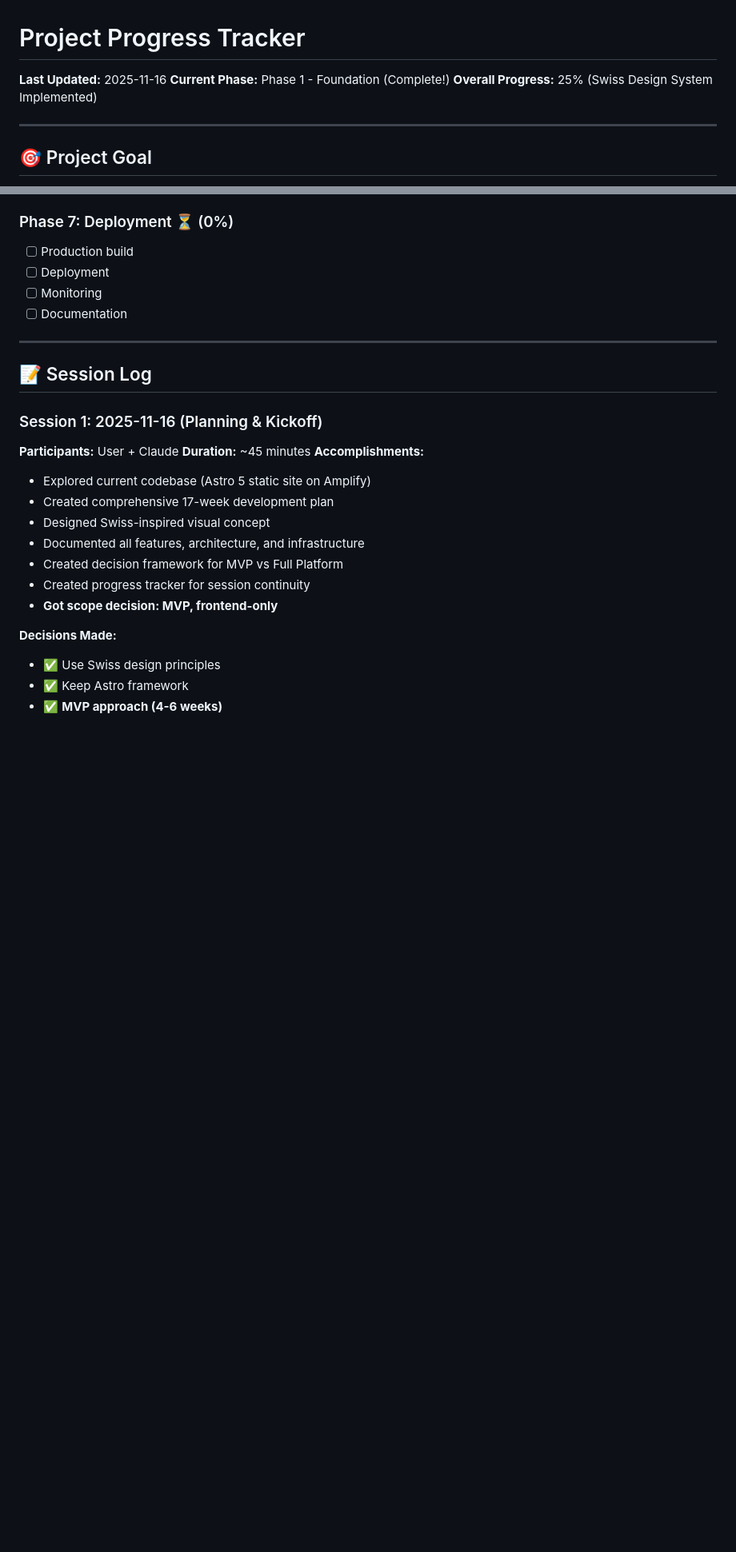
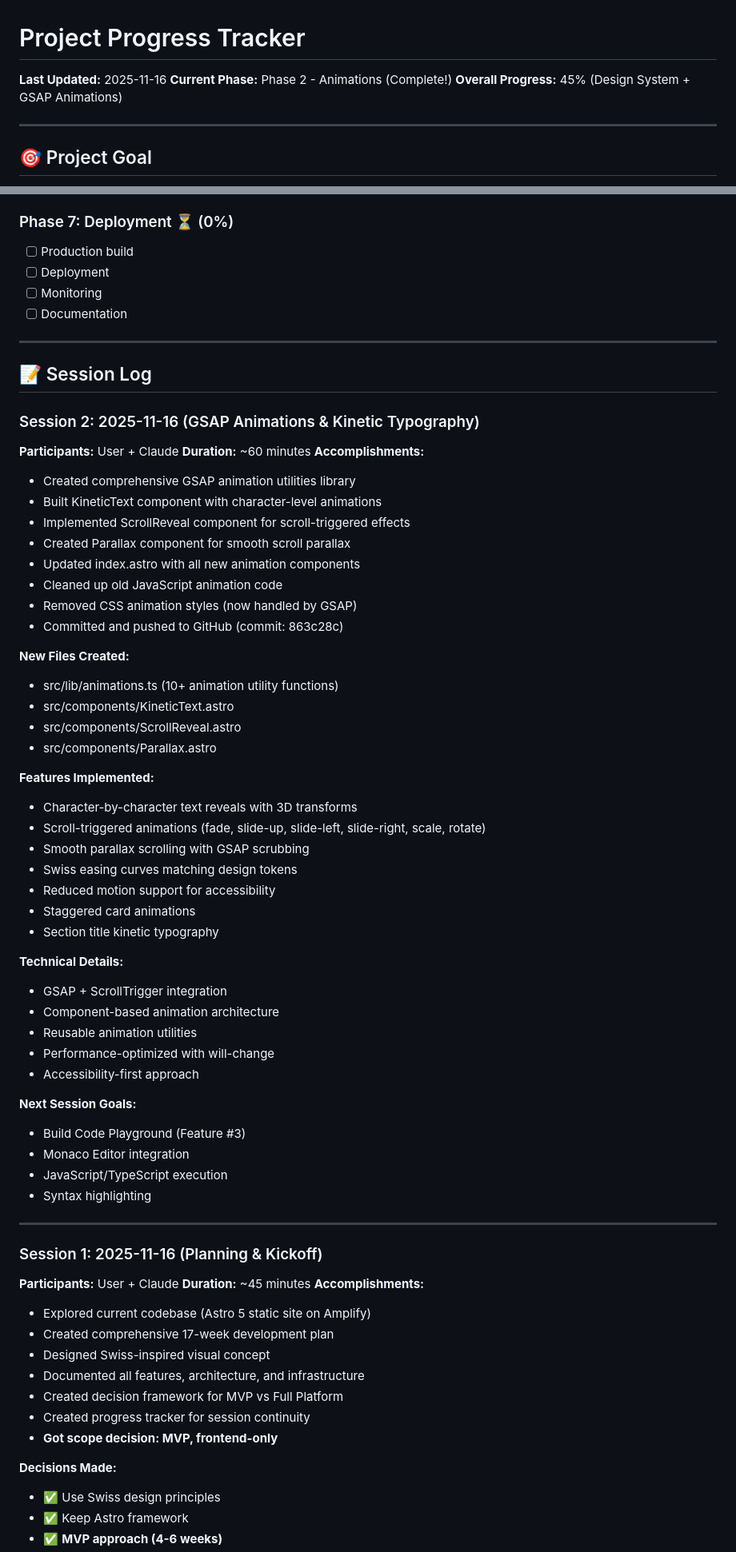
Before and after one commit to dyprodg/dennisdiepolder.com-v2, a Markdown page: PROJECT_PROGRESS.md, 2 parts joined by grey strips. Shown: that part at 80% size. GitHub-like rendering; blank space fills up the shorter version.

Commit message:
docs: Update progress tracker for Phase 2 completion

```diff
--- a/PROJECT_PROGRESS.md
+++ b/PROJECT_PROGRESS.md
@@ -1,8 +1,8 @@
 # Project Progress Tracker
 
 **Last Updated:** 2025-11-16
-**Current Phase:** Phase 1 - Foundation (Complete!)
-**Overall Progress:** 25% (Swiss Design System Implemented)
+**Current Phase:** Phase 2 - Animations (Complete!)
+**Overall Progress:** 45% (Design System + GSAP Animations)
 
 ---
 
@@ -288,6 +289,49 @@ dennisdiepolder.com/
 
 ## 📝 Session Log
 
+### Session 2: 2025-11-16 (GSAP Animations & Kinetic Typography)
+**Participants:** User + Claude
+**Duration:** ~60 minutes
+**Accomplishments:**
+- Created comprehensive GSAP animation utilities library
+- Built KineticText component with character-level animations
+- Implemented ScrollReveal component for scroll-triggered effects
+- Created Parallax component for smooth scroll parallax
+- Updated index.astro with all new animation components
+- Cleaned up old JavaScript animation code
+- Removed CSS animation styles (now handled by GSAP)
+- Committed and pushed to GitHub (commit: 863c28c)
+
+**New Files Created:**
+- src/lib/animations.ts (10+ animation utility functions)
+- src/components/KineticText.astro
+- src/components/ScrollReveal.astro
+- src/components/Parallax.astro
+
+**Features Implemented:**
+- Character-by-character text reveals with 3D transforms
+- Scroll-triggered animations (fade, slide-up, slide-left, slide-right, scale, rotate)
+- Smooth parallax scrolling with GSAP scrubbing
+- Swiss easing curves matching design tokens
+- Reduced motion support for accessibility
+- Staggered card animations
+- Section title kinetic typography
+
+**Technical Details:**
+- GSAP + ScrollTrigger integration
+- Component-based animation architecture
+- Reusable animation utilities
+- Performance-optimized with will-change
+- Accessibility-first approach
+
+**Next Session Goals:**
+- Build Code Playground (Feature #3)
+- Monaco Editor integration
+- JavaScript/TypeScript execution
+- Syntax highlighting
+
+---
+
 ### Session 1: 2025-11-16 (Planning & Kickoff)
 **Participants:** User + Claude
 **Duration:** ~45 minutes
```
Also changed, not shown: other parts of PROJECT_PROGRESS.md (+11 -10 lines).
